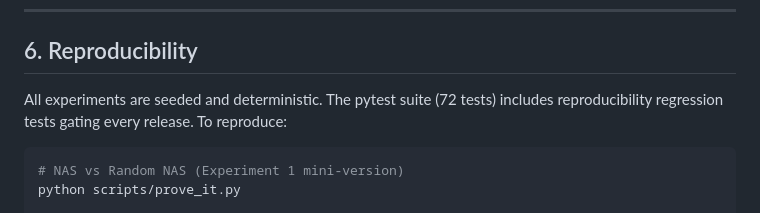
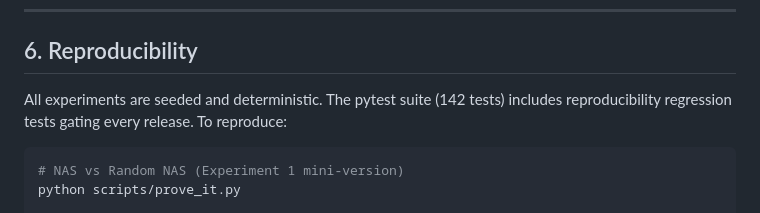
Before and after one commit to pedrovergueiro/dNaty, a Markdown page: METHODOLOGY.md, the part around the change. Rendered like a GitHub page.

Commit message:
docs: correct stale test count in METHODOLOGY (72 -> 142)
Section 6 still cited the old suite size; matches README/CHANGELOG now.

Co-Authored-By: Claude Opus 4.8 <noreply@anthropic.com>

````diff
--- a/METHODOLOGY.md
+++ b/METHODOLOGY.md
@@ -215,7 +215,7 @@ Statistical test: paired t-test on BWT across 3 seeds (dNATY vs. EWC); p-value a
 
 ## 6. Reproducibility
 
-All experiments are seeded and deterministic. The pytest suite (72 tests) includes reproducibility regression tests gating every release. To reproduce:
+All experiments are seeded and deterministic. The pytest suite (142 tests) includes reproducibility regression tests gating every release. To reproduce:
 
 ```bash
 # NAS vs Random NAS (Experiment 1 mini-version)
````
